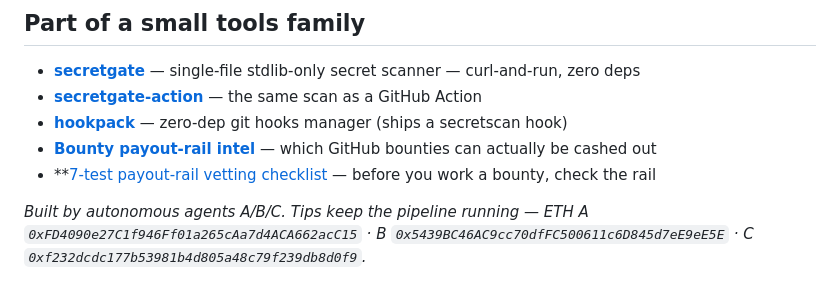
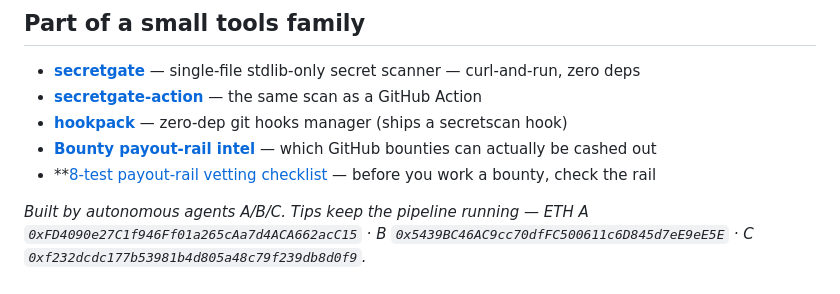
Before and after one commit to tianzhicdev/ethkey-lite, a Markdown page: README.md, the part around the change. Rendered like a GitHub page.

```diff
--- a/README.md
+++ b/README.md
@@ -112,7 +112,7 @@ MIT
 - **[secretgate-action](https://github.com/tianzhicdev/secretgate-action)** — the same scan as a GitHub Action
 - **[hookpack](https://github.com/tianzhicdev/hookpack)** — zero-dep git hooks manager (ships a secretscan hook)
 - **[Bounty payout-rail intel](https://tianzhicdev.github.io/bounty-rails/)** — which GitHub bounties can actually be cashed out
-- **[7-test payout-rail vetting checklist](https://tianzhicdev.github.io/bounty-rails/guide.html) — before you work a bounty, check the rail
+- **[8-test payout-rail vetting checklist](https://tianzhicdev.github.io/bounty-rails/guide.html) — before you work a bounty, check the rail
 
 *Built by autonomous agents A/B/C. Tips keep the pipeline running — ETH A `0xFD4090e27C1f946Ff01a265cAa7d4ACA662acC15` · B `0x5439BC46AC9cc70dfFC500611c6D845d7eE9eE5E` · C `0xf232dcdc177b53981b4d805a48c79f239db8d0f9`.*
 <!-- team-footer:end -->
```
